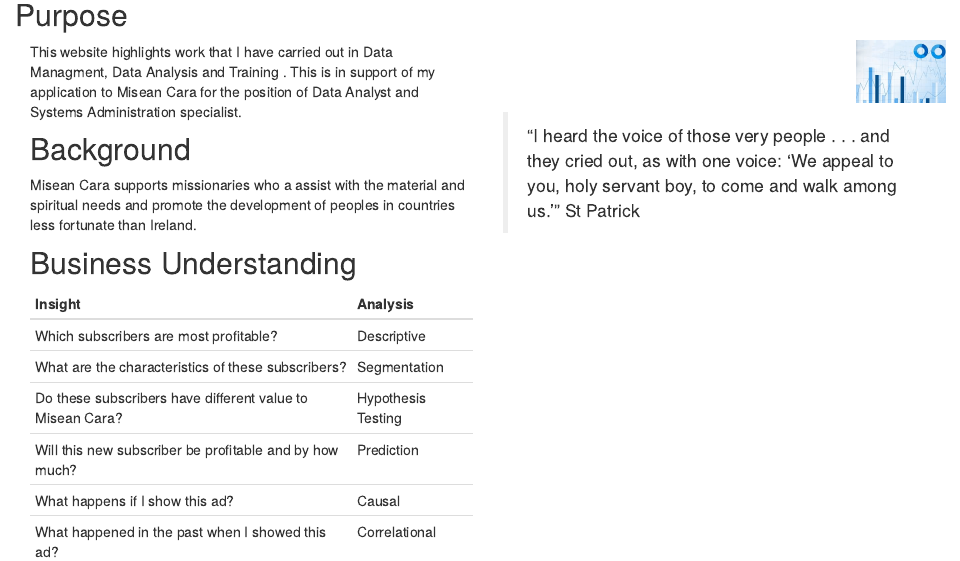
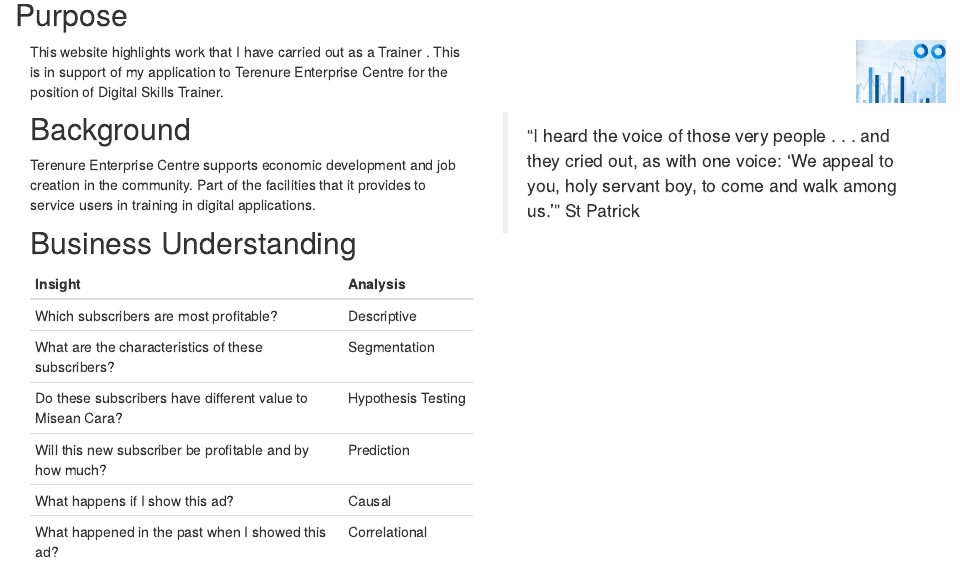
Before and after one commit to JJCoen/Misean, an R Markdown document (analysis/index.Rmd): the page in a window 1100 px wide, from 150 px down. Rendered offline with R 4.5, knitr and Pandoc, with nearby package versions; drawn as R Markdown's standard HTML page in place of the format the file asks for.

Commit message:
Update to Terenure

```diff
--- a/analysis/index.Rmd
+++ b/analysis/index.Rmd
@@ -14,16 +14,16 @@
 ## Purpose
 
 ::: col-sm-6
-This website highlights work that I have carried out in Data Managment, Data Analysis and Training . This is in support of my application to Misean Cara for the position of Data Analyst and Systems Administration specialist.
+This website highlights work that I have carried out as a Trainer . This is in support of my application to Terenure Enterprise Centre for the position of Digital Skills Trainer.
 
 ## Background
 
-Misean Cara supports missionaries who a assist with the material and spiritual needs and promote the development of peoples in countries less fortunate than Ireland.
+Terenure Enterprise Centre supports economic development and job creation in the community. Part of the facilities that it provides to service users in training in digital applications.
 
 ## Business Understanding
 
 | Insight                                                   | Analysis           |
-|----------------------------------------------------|--------------------|
+|---------------------------------------------------|---------------------|
 | Which subscribers are most profitable?                    | Descriptive        |
 | What are the characteristics of these subscribers?        | Segmentation       |
 | Do these subscribers have different value to Misean Cara? | Hypothesis Testing |
@@ -38,5 +38,4 @@
 <img src="./images/corporate-finance-inst.png" width="20%"/>
 :::
 
-> "I heard the voice of those very people . . . and they cried out, as with one voice: 'We appeal to you, holy servant boy, to come and walk among us.' "
-> St Patrick
+> "I heard the voice of those very people . . . and they cried out, as with one voice: 'We appeal to you, holy servant boy, to come and walk among us.'" St Patrick
```
